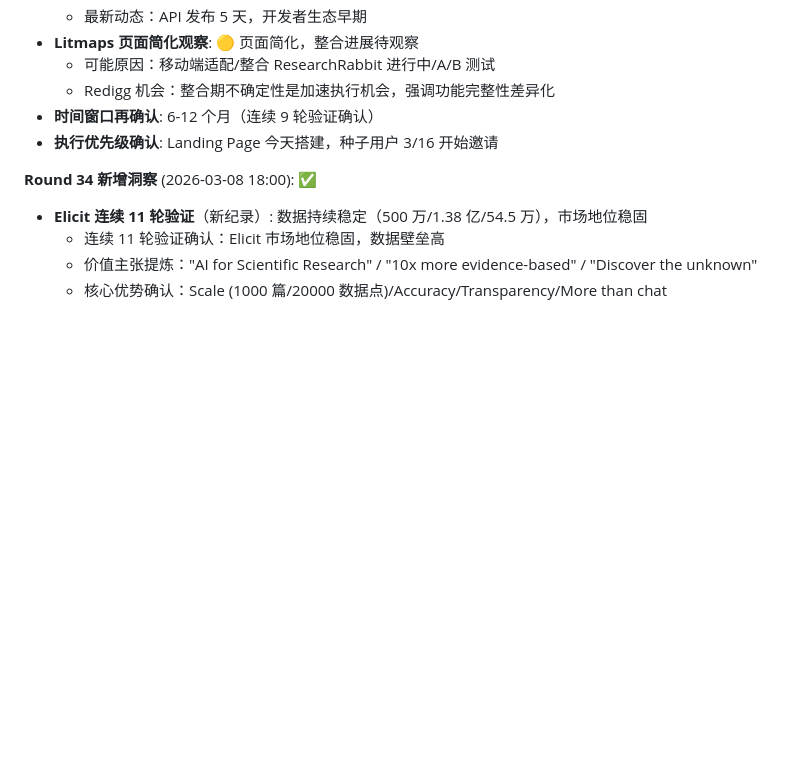
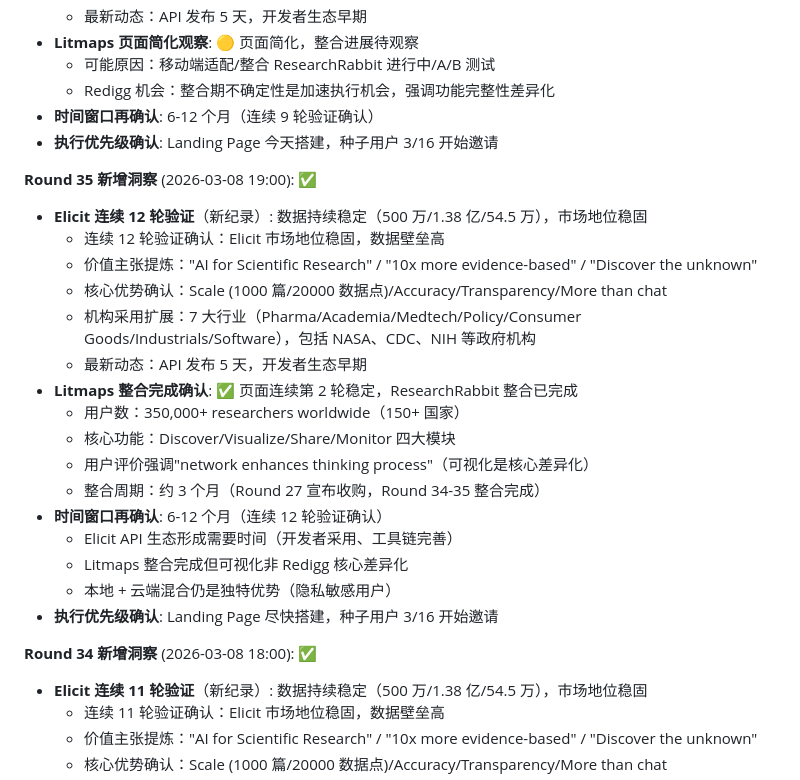
Before and after one commit to redigg/redigg, a Markdown page: project/redigg-win-strategy-2026.md, the part around the change. Rendered like a GitHub page; blank space fills up the shorter version.

Commit message:
Round 35 战略更新：Elicit 连续 12 轮验证 + Litmaps 整合完成
- Elicit 数据稳定 (500 万/1.38 亿/54.5 万)，连续 12 轮验证创纪录
- Litmaps 整合完成确认 (约 3 个月周期)
- 时间窗口再确认：6-12 个月
- 执行优先级：Landing Page 尽快执行，种子用户 3/16 开始邀请

```diff
--- a/project/redigg-win-strategy-2026.md
+++ b/project/redigg-win-strategy-2026.md
@@ -395,6 +395,25 @@
 - **时间窗口再确认**: 6-12 个月（连续 9 轮验证确认）
 - **执行优先级确认**: Landing Page 今天搭建，种子用户 3/16 开始邀请
 
+**Round 35 新增洞察** (2026-03-08 19:00): ✅
+
+- **Elicit 连续 12 轮验证**（新纪录）: 数据持续稳定（500 万/1.38 亿/54.5 万），市场地位稳固
+  - 连续 12 轮验证确认：Elicit 市场地位稳固，数据壁垒高
+  - 价值主张提炼："AI for Scientific Research" / "10x more evidence-based" / "Discover the unknown"
+  - 核心优势确认：Scale (1000 篇/20000 数据点)/Accuracy/Transparency/More than chat
+  - 机构采用扩展：7 大行业（Pharma/Academia/Medtech/Policy/Consumer Goods/Industrials/Software），包括 NASA、CDC、NIH 等政府机构
+  - 最新动态：API 发布 5 天，开发者生态早期
+- **Litmaps 整合完成确认**: ✅ 页面连续第 2 轮稳定，ResearchRabbit 整合已完成
+  - 用户数：350,000+ researchers worldwide（150+ 国家）
+  - 核心功能：Discover/Visualize/Share/Monitor 四大模块
+  - 用户评价强调"network enhances thinking process"（可视化是核心差异化）
+  - 整合周期：约 3 个月（Round 27 宣布收购，Round 34-35 整合完成）
+- **时间窗口再确认**: 6-12 个月（连续 12 轮验证确认）
+  - Elicit API 生态形成需要时间（开发者采用、工具链完善）
+  - Litmaps 整合完成但可视化非 Redigg 核心差异化
+  - 本地 + 云端混合仍是独特优势（隐私敏感用户）
+- **执行优先级确认**: Landing Page 尽快搭建，种子用户 3/16 开始邀请
+
 **Round 34 新增洞察** (2026-03-08 18:00): ✅
 
 - **Elicit 连续 11 轮验证**（新纪录）: 数据持续稳定（500 万/1.38 亿/54.5 万），市场地位稳固
```
